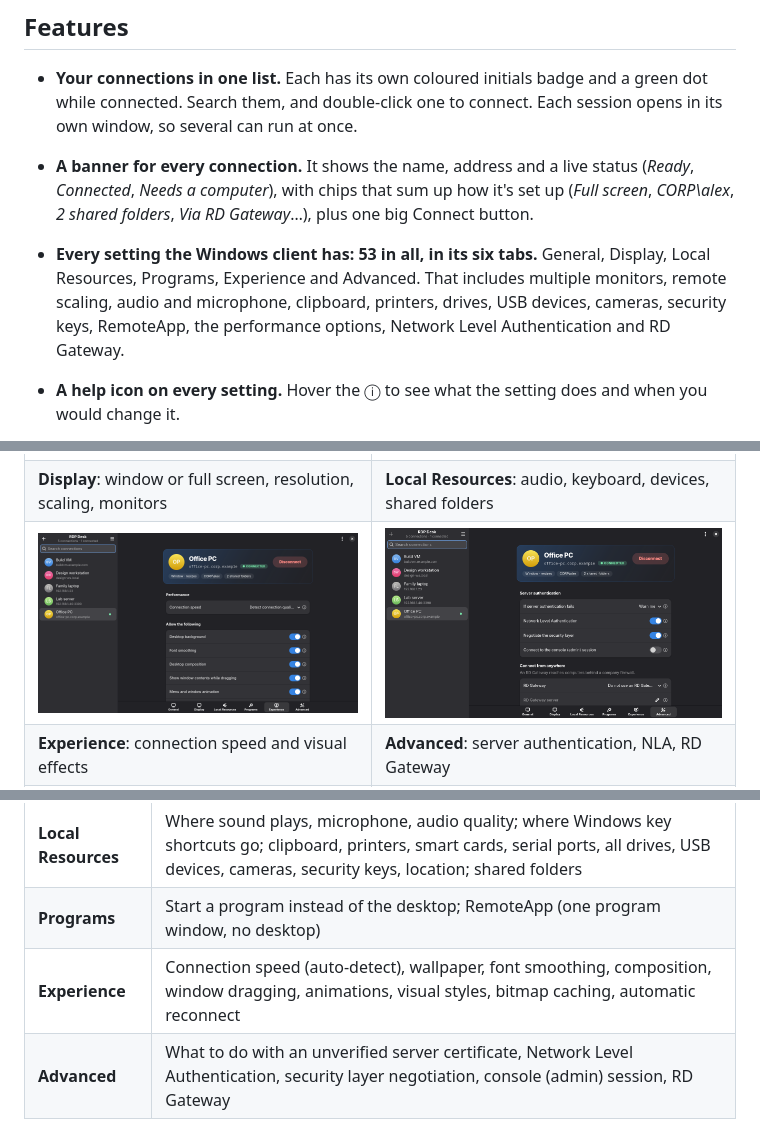
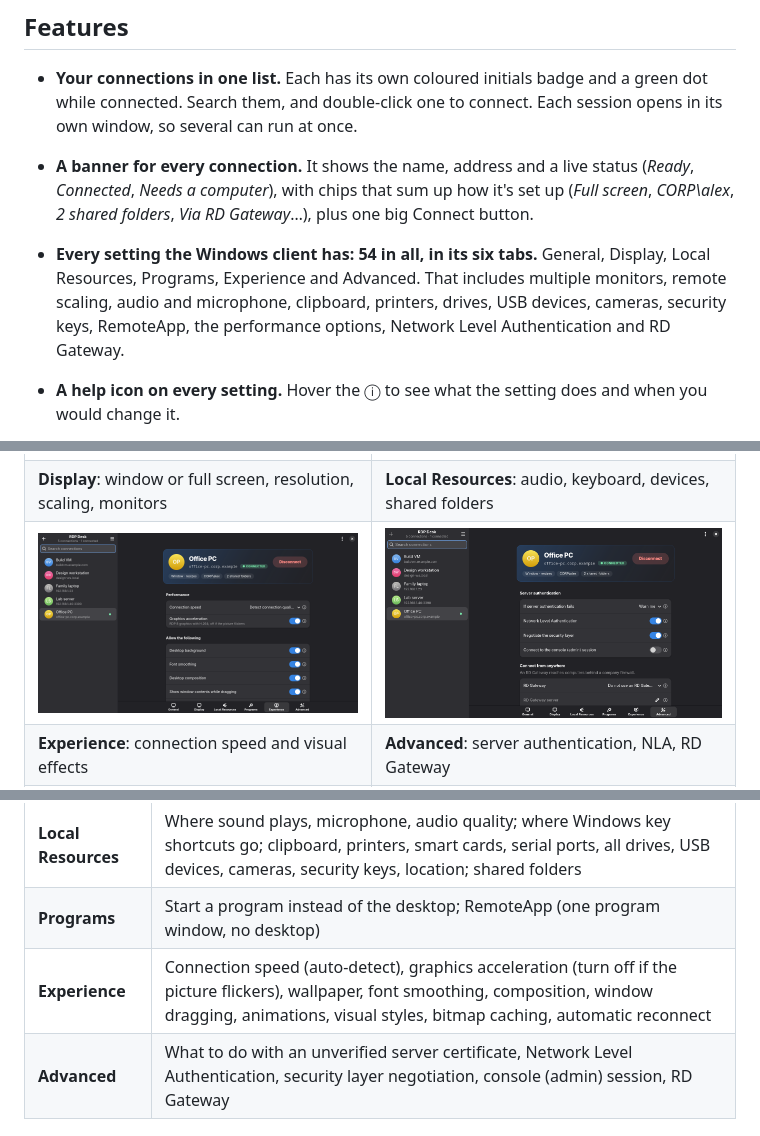
Before and after one commit to arcje-acrh/RDP-Desk, a Markdown page: README.md, 3 parts joined by grey strips. Rendered like a GitHub page; pictures changed too: docs/screenshots/experience.png.

```diff
--- a/README.md
+++ b/README.md
@@ -9,7 +9,7 @@ A small GTK 4 / libadwaita app with the settings the Windows Remote Desktop clie
 
 - **Your connections in one list.** Each has its own coloured initials badge and a green dot while connected. Search them, and double-click one to connect. Each session opens in its own window, so several can run at once.
 - **A banner for every connection.** It shows the name, address and a live status (*Ready*, *Connected*, *Needs a computer*), with chips that sum up how it's set up (*Full screen*, *CORP\alex*, *2 shared folders*, *Via RD Gateway*…), plus one big Connect button.
-- **Every setting the Windows client has: 53 in all, in its six tabs.** General, Display, Local Resources, Programs, Experience and Advanced. That includes multiple monitors, remote scaling, audio and microphone, clipboard, printers, drives, USB devices, cameras, security keys, RemoteApp, the performance options, Network Level Authentication and RD Gateway.
+- **Every setting the Windows client has: 54 in all, in its six tabs.** General, Display, Local Resources, Programs, Experience and Advanced. That includes multiple monitors, remote scaling, audio and microphone, clipboard, printers, drives, USB devices, cameras, security keys, RemoteApp, the performance options, Network Level Authentication and RD Gateway.
 - **A help icon on every setting.** Hover the ⓘ to see what the setting does and when you would change it.
 - **Shared folders.** Pick folders such as Downloads or a NAS share. They appear on the remote computer as drives.
 - **Plain `.rdp` files.** Connections are stored in the format Windows uses:
@@ -80,7 +80,7 @@ Every setting has a hover help icon in the app. In brief:
 | **Display** | Window or full screen, size, *resize the remote desktop with the window*, scale to fit, remote scaling (125 %, 150 %…), all monitors / span / pick monitors, colour depth, connection bar |
 | **Local Resources** | Where sound plays, microphone, audio quality; where Windows key shortcuts go; clipboard, printers, smart cards, serial ports, all drives, USB devices, cameras, security keys, location; shared folders |
 | **Programs** | Start a program instead of the desktop; RemoteApp (one program window, no desktop) |
-| **Experience** | Connection speed (auto-detect), wallpaper, font smoothing, composition, window dragging, animations, visual styles, bitmap caching, automatic reconnect |
+| **Experience** | Connection speed (auto-detect), graphics acceleration (turn off if the picture flickers), wallpaper, font smoothing, composition, window dragging, animations, visual styles, bitmap caching, automatic reconnect |
 | **Advanced** | What to do with an unverified server certificate, Network Level Authentication, security layer negotiation, console (admin) session, RD Gateway |
 
 ## Passwords and the keyring
```
Also changed, not shown: other parts of README.md (+1 -0 lines), 3 other files.
